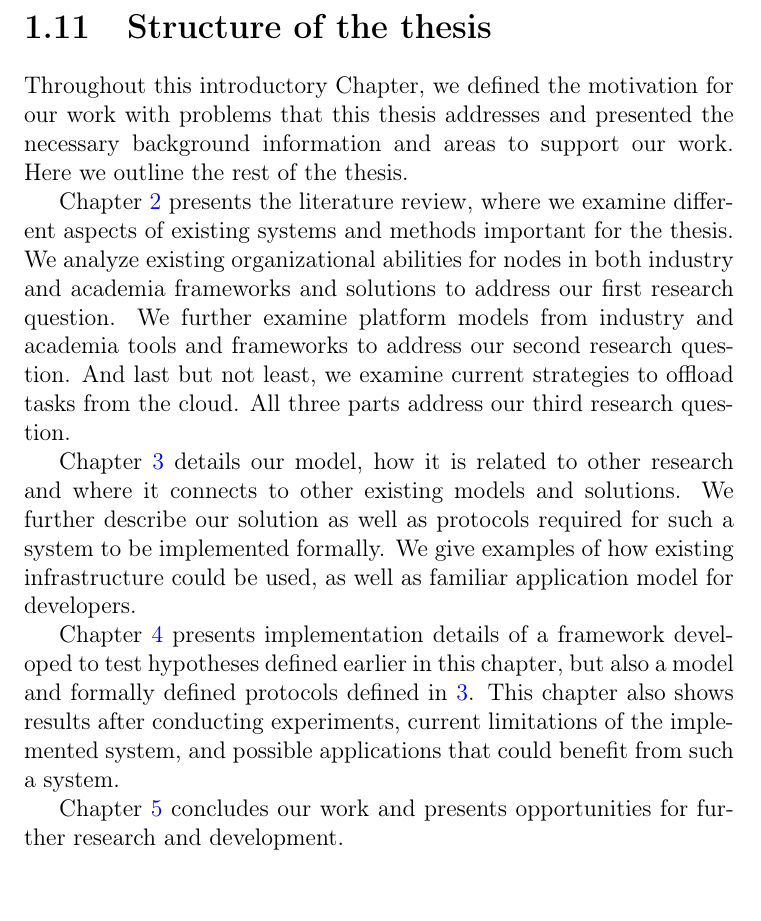
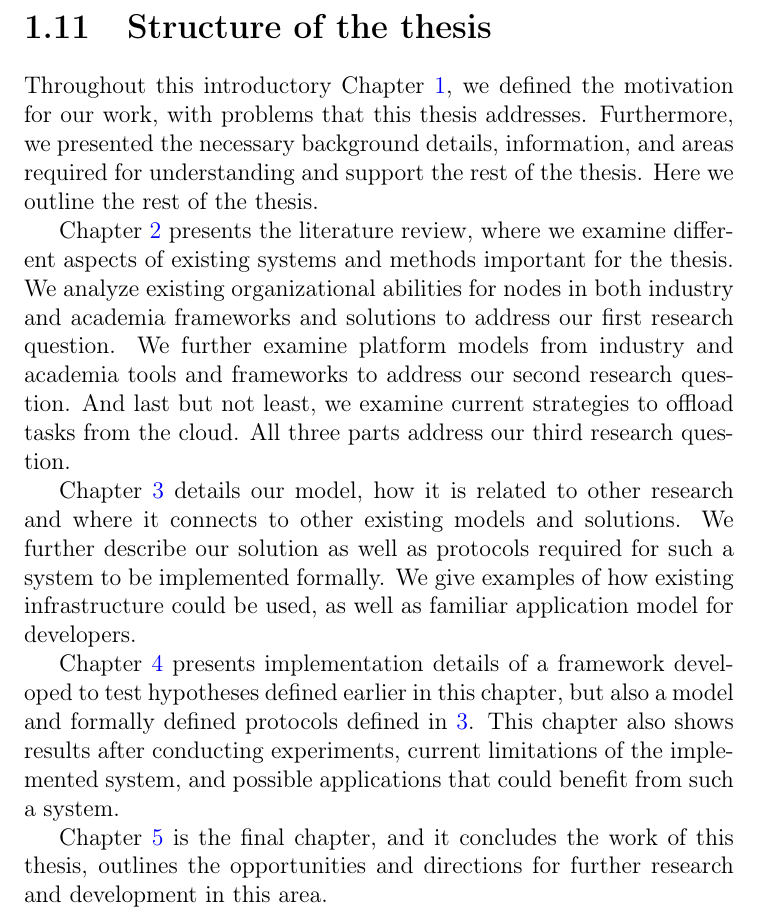
Before and after one commit to MilosSimic/phd-thesis, a LaTeX thesis (main.tex, which reads introduction.tex): part of page 88 of 198, cut so that both start at the same text. Compiled offline with pdfLaTeX.

Commit message:
extended intro

```diff
--- a/introduction.tex
+++ b/introduction.tex
@@ -760,7 +760,7 @@ From the previously defined hypotheses, we can derive the primary goals of this
 %
 \section{Structure of the thesis}\label{sec:structure_of_thesis}
 %
-Throughout this introductory Chapter, we defined the motivation for our work with problems that this thesis addresses and presented the necessary background information and areas to support our work. Here we outline the rest of the thesis.
+Throughout this introductory Chapter~\ref{chapter:Intro}, we defined the motivation for our work, with problems that this thesis addresses. Furthermore, we presented the necessary background details, information, and areas required for understanding and support the rest of the thesis. Here we outline the rest of the thesis.
 
 Chapter~\ref{chapter:Review} presents the literature review, where we examine different aspects of existing systems and methods important for the thesis. We analyze existing organizational abilities for nodes in both industry and academia frameworks and solutions to address our first research question. We further examine platform models from industry and academia tools and frameworks to address our second research question. And last but not least, we examine current strategies to offload tasks from the cloud. All three parts address our third research question.
 
@@ -768,6 +768,6 @@ Chapter~\ref{chapter:Micro_clouds} details our model, how it is related to other
 
 Chapter~\ref{chapter:Implementation} presents implementation details of a framework developed to test hypotheses defined earlier in this chapter, but also a model and formally defined protocols defined in~\ref{chapter:Micro_clouds}. This chapter also shows results after conducting experiments, current limitations of the implemented system, and possible applications that could benefit from such a system.
 
-Chapter~\ref{chapter:Conclusion} concludes our work and presents opportunities for further research and development.
+Chapter~\ref{chapter:Conclusion} is the final chapter, and it concludes the work of this thesis, outlines the opportunities and directions for further research and development in this area.
 %
 %
```
Also changed, not shown: main.pdf, introduction.tex (2 more changed lines).
